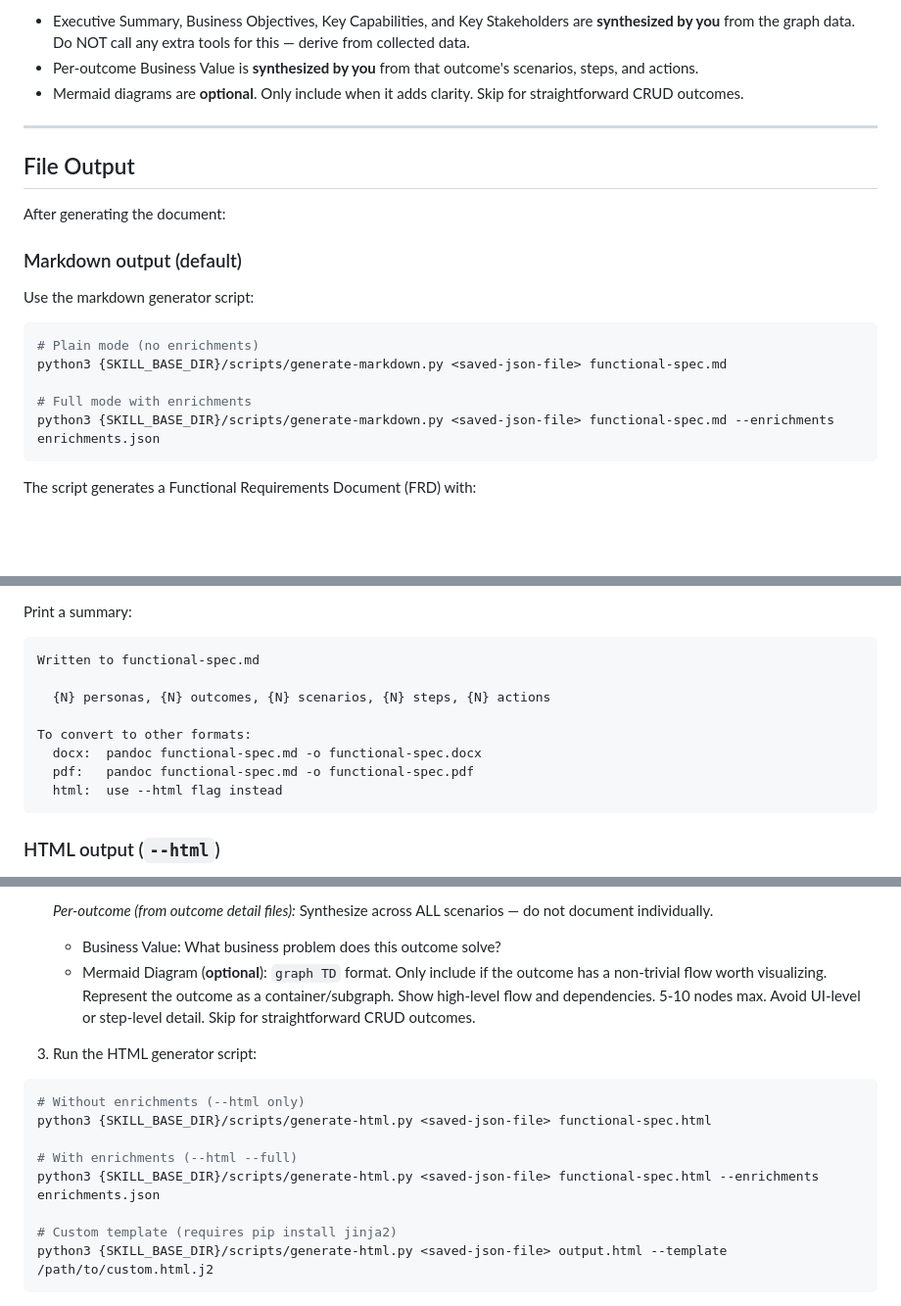
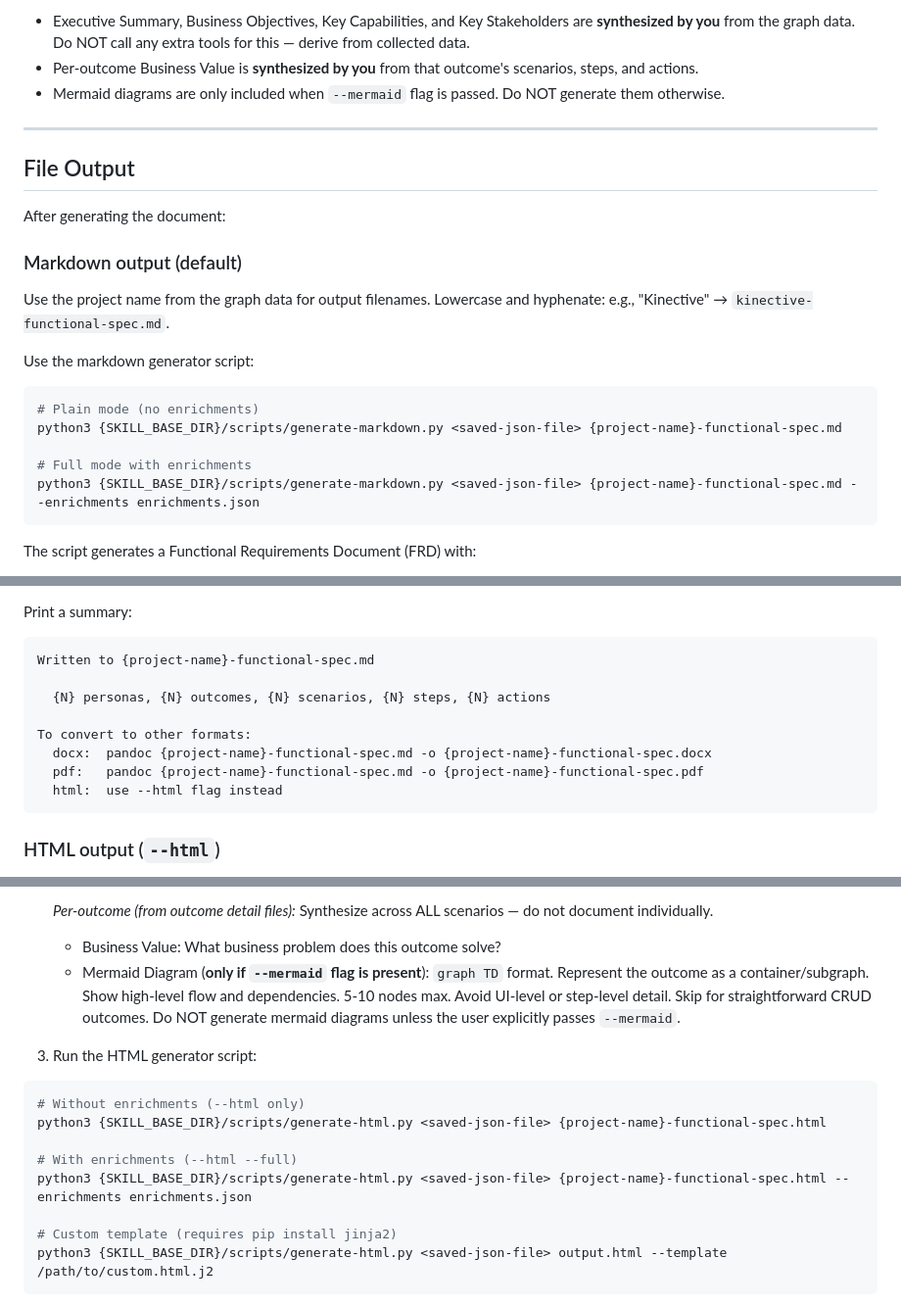
Before and after one commit to accionlabs/breezeai-claude-plugin, a Markdown page: skills/generate-doc/SKILL.md, 3 parts joined by grey strips. Shown at 98% size. Rendered like a GitHub page; blank space fills up the shorter version.

````diff
--- a/skills/generate-doc/SKILL.md
+++ b/skills/generate-doc/SKILL.md
@@ -292,8 +297,8 @@ sections include business value text.
   Do NOT call any extra tools for this — derive from collected data.
 - Per-outcome Business Value is **synthesized by you** from that
   outcome's scenarios, steps, and actions.
-- Mermaid diagrams are **optional**. Only include when it adds
-  clarity. Skip for straightforward CRUD outcomes.
+- Mermaid diagrams are only included when `--mermaid` flag is
+  passed. Do NOT generate them otherwise.
 
 ---
 
@@ -303,14 +308,17 @@ After generating the document:
 
 ### Markdown output (default)
 
+Use the project name from the graph data for output filenames.
+Lowercase and hyphenate: e.g., "Kinective" → `kinective-functional-spec.md`.
+
 Use the markdown generator script:
 
 ```bash
 # Plain mode (no enrichments)
-python3 {SKILL_BASE_DIR}/scripts/generate-markdown.py <saved-json-file> functional-spec.md
+python3 {SKILL_BASE_DIR}/scripts/generate-markdown.py <saved-json-file> {project-name}-functional-spec.md
 
 # Full mode with enrichments
-python3 {SKILL_BASE_DIR}/scripts/generate-markdown.py <saved-json-file> functional-spec.md --enrichments enrichments.json
+python3 {SKILL_BASE_DIR}/scripts/generate-markdown.py <saved-json-file> {project-name}-functional-spec.md --enrichments enrichments.json
 ```
 
 The script generates a Functional Requirements Document (FRD) with:
@@ -348,13 +356,13 @@ and available Jinja2 filters (`slugify`, `escape_pipe`, `e`, `url_encode`,
 Print a summary:
 
 ```
-Written to functional-spec.md
+Written to {project-name}-functional-spec.md
 
   {N} personas, {N} outcomes, {N} scenarios, {N} steps, {N} actions
 
 To convert to other formats:
-  docx:  pandoc functional-spec.md -o functional-spec.docx
-  pdf:   pandoc functional-spec.md -o functional-spec.pdf
+  docx:  pandoc {project-name}-functional-spec.md -o {project-name}-functional-spec.docx
+  pdf:   pandoc {project-name}-functional-spec.md -o {project-name}-functional-spec.pdf
   html:  use --html flag instead
 ```
 
@@ -437,20 +445,21 @@ When `$ARGUMENTS` contains `--html`:
    *Per-outcome (from outcome detail files):*
    Synthesize across ALL scenarios — do not document individually.
    - Business Value: What business problem does this outcome solve?
-   - Mermaid Diagram (**optional**): `graph TD` format. Only include
-     if the outcome has a non-trivial flow worth visualizing.
-     Represent the outcome as a container/subgraph. Show high-level
-     flow and dependencies. 5-10 nodes max. Avoid UI-level or
-     step-level detail. Skip for straightforward CRUD outcomes.
+   - Mermaid Diagram (**only if `--mermaid` flag is present**):
+     `graph TD` format. Represent the outcome as a container/subgraph.
+     Show high-level flow and dependencies. 5-10 nodes max. Avoid
+     UI-level or step-level detail. Skip for straightforward CRUD
+     outcomes. Do NOT generate mermaid diagrams unless the user
+     explicitly passes `--mermaid`.
 
 3. Run the HTML generator script:
 
 ```bash
 # Without enrichments (--html only)
-python3 {SKILL_BASE_DIR}/scripts/generate-html.py <saved-json-file> functional-spec.html
+python3 {SKILL_BASE_DIR}/scripts/generate-html.py <saved-json-file> {project-name}-functional-spec.html
 
 # With enrichments (--html --full)
-python3 {SKILL_BASE_DIR}/scripts/generate-html.py <saved-json-file> functional-spec.html --enrichments enrichments.json
+python3 {SKILL_BASE_DIR}/scripts/generate-html.py <saved-json-file> {project-name}-functional-spec.html --enrichments enrichments.json
 
 # Custom template (requires pip install jinja2)
 python3 {SKILL_BASE_DIR}/scripts/generate-html.py <saved-json-file> output.html --template /path/to/custom.html.j2
````
Also changed, not shown: other parts of skills/generate-doc/SKILL.md (+24 -19 lines).
